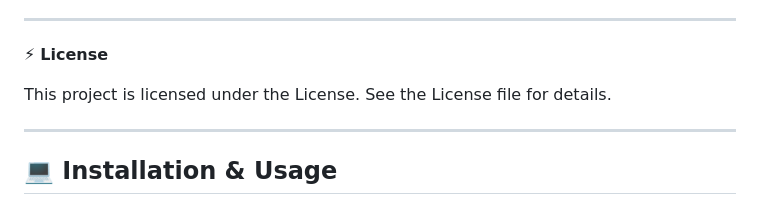
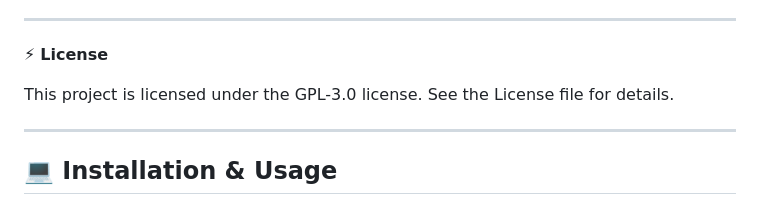
Before and after one commit to Ashok-777/Universal-Base-Convertor, a Markdown page: README.md, the part around the change. Drawn GitHub-style.

```diff
--- a/README.md
+++ b/README.md
@@ -66,7 +66,7 @@ It's a handy tool for students, developers, or anyone working with number system
 
 ⚡ **License**
 
-This project is licensed under the License. See the License file for details.
+This project is licensed under the GPL-3.0 license. See the License file for details.
 
 ---
 
```
